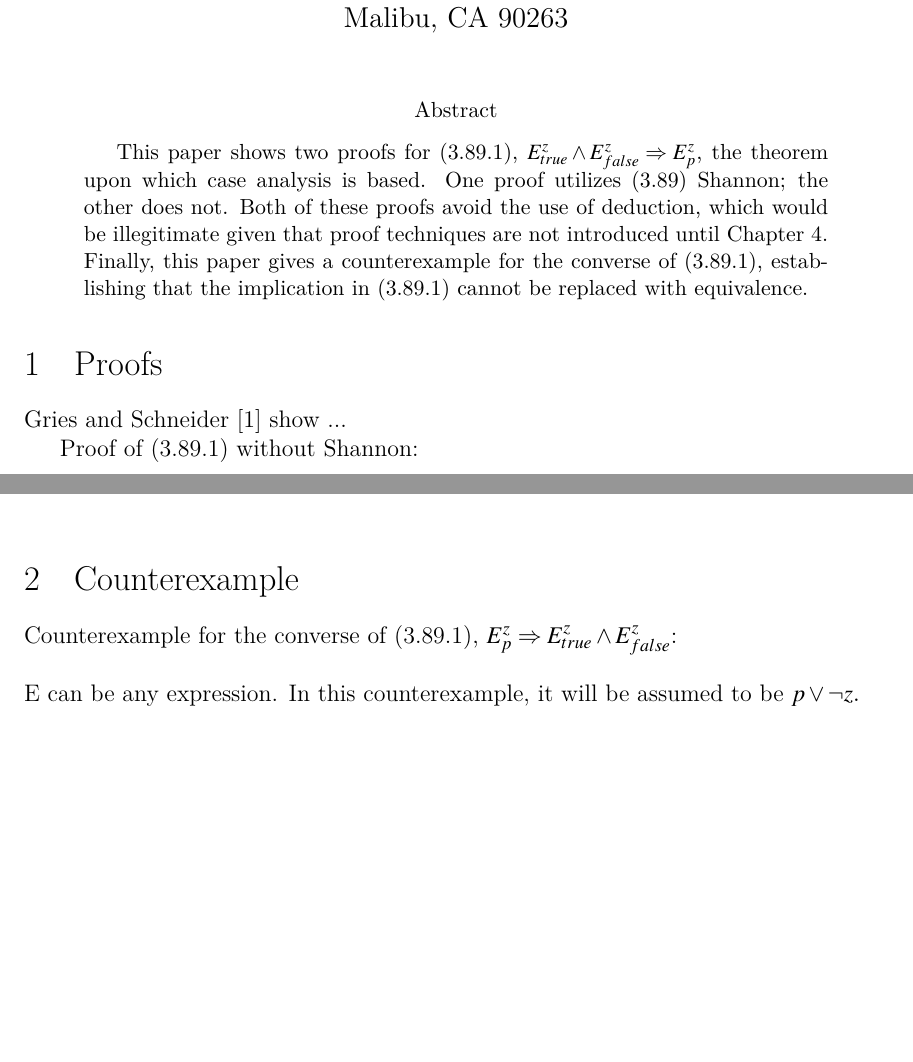
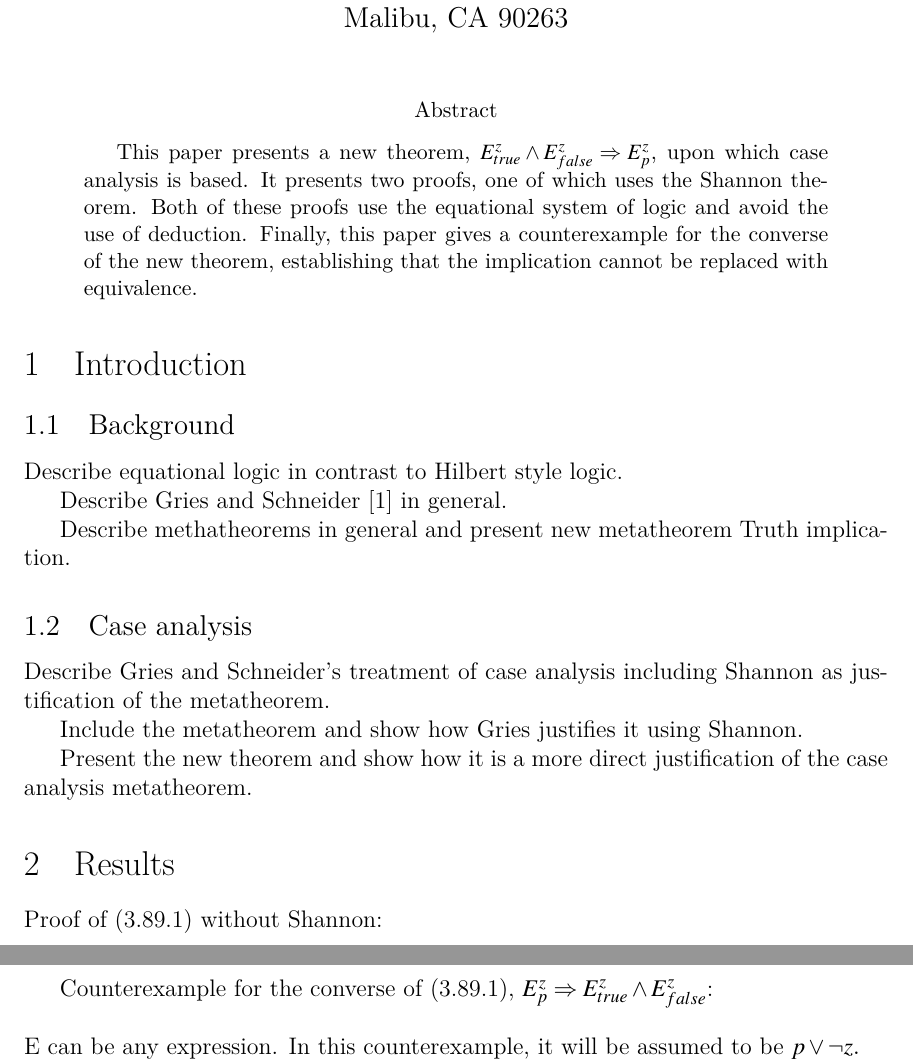
Before and after one commit to StanWarford/case-analysis, a LaTeX paper (Case-Analysis.tex): two parts of pages 1 and 2 of 3 before the commit and two parts of pages 1 and 3 of 3 after it, joined at a grey line, cut so that both start at the same text, the shorter picture padded with empty space. Compiled offline with XeLaTeX.

Commit message:
Revised abstract, reorganized sections.

```diff
--- a/Case-Analysis.tex
+++ b/Case-Analysis.tex
@@ -93,14 +93,30 @@
 \begin{document}
 \maketitle
 \begin{abstract}
-This paper shows two proofs for (3.89.1), $E^{z}_{true}\land E^{z}_{false} \impl E^{z}_{p}$, the theorem upon which case analysis is based. One proof utilizes (3.89) Shannon; the other does not. Both of these proofs avoid the use of deduction, which would be illegitimate given that proof techniques are not introduced until Chapter 4. Finally, this paper gives a counterexample for the converse of (3.89.1), establishing that the implication in (3.89.1) cannot be replaced with equivalence.
+This paper presents a new theorem, $E^{z}_{true}\land E^{z}_{false} \impl E^{z}_{p}$, upon which case analysis is based. It presents two proofs, one of which uses the Shannon theorem. Both of these proofs use the equational system of logic and avoid the use of deduction. Finally, this paper gives a counterexample for the converse of the new theorem, establishing that the implication cannot be replaced with equivalence.
 \end{abstract}
 
 \thispagestyle{plain}
 
-\section{Proofs}
+\section{Introduction}
 
-Gries and Schneider \cite{Gries} show ...
+\subsection{Background}
+
+Describe equational logic in contrast to Hilbert style logic.
+
+Describe Gries and Schneider \cite{Gries} in general.
+
+Describe methatheorems in general and present new metatheorem Truth implication.
+
+\subsection{Case analysis}
+
+Describe Gries and Schneider's treatment of case analysis including Shannon as justification of the metatheorem.
+
+Include the metatheorem and show how Gries justifies it using Shannon.
+
+Present the new theorem and show how it is a more direct justification of the case analysis metatheorem.
+
+\section{Results}
 
 \emph{Proof of (3.89.1) without Shannon}:
 \begin{tabbing}
@@ -149,8 +165,6 @@ Gries and Schneider \cite{Gries} show ...
 	\> \>   $E^{z}_{p}$ \quad \myqed\\
 \end{tabbing}
 
-\section{Counterexample}
-
 \emph{Counterexample for the converse of (3.89.1), $E^{z}_{p} \impl E^{z}_{true}\land E^{z}_{false}$}:
 
 \begin{tabbing}
```
Also changed, not shown: Case-Analysis.tex (2 more changed lines).
